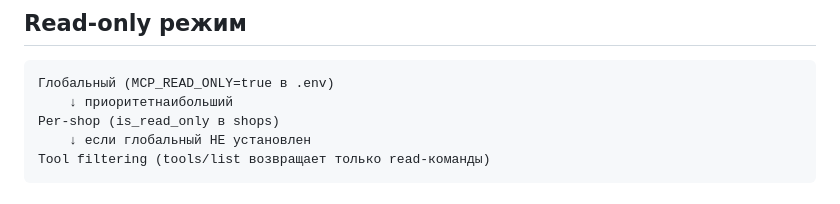
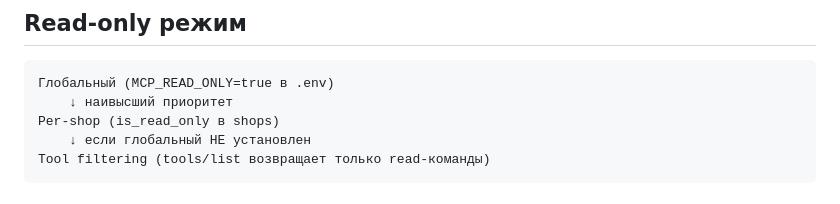
Before and after one commit to chubuk/mcp-is, a Markdown page: docs/setup/ARCHITECTURE.md, the part around the change. GitHub-like rendering.

````diff
--- a/docs/setup/ARCHITECTURE.md
+++ b/docs/setup/ARCHITECTURE.md
@@ -121,7 +121,7 @@ Web UI → HTTP POST /api/shops → Shop Handler → AES encrypt → PostgreSQL
 
 ```
 Глобальный (MCP_READ_ONLY=true в .env)
-    ↓ приоритетнаибольший
+    ↓ наивысший приоритет
 Per-shop (is_read_only в shops)
     ↓ если глобальный НЕ установлен
 Tool filtering (tools/list возвращает только read-команды)
````
Also changed, not shown: README.md (+1 -1 lines).
